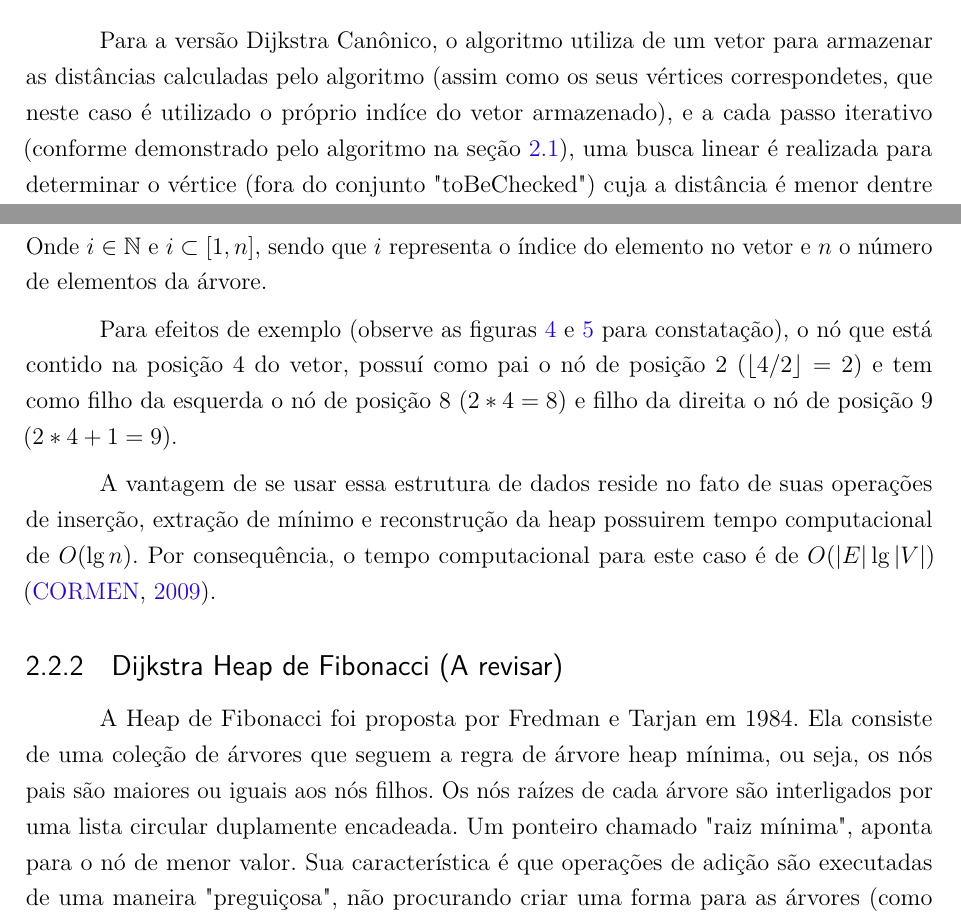
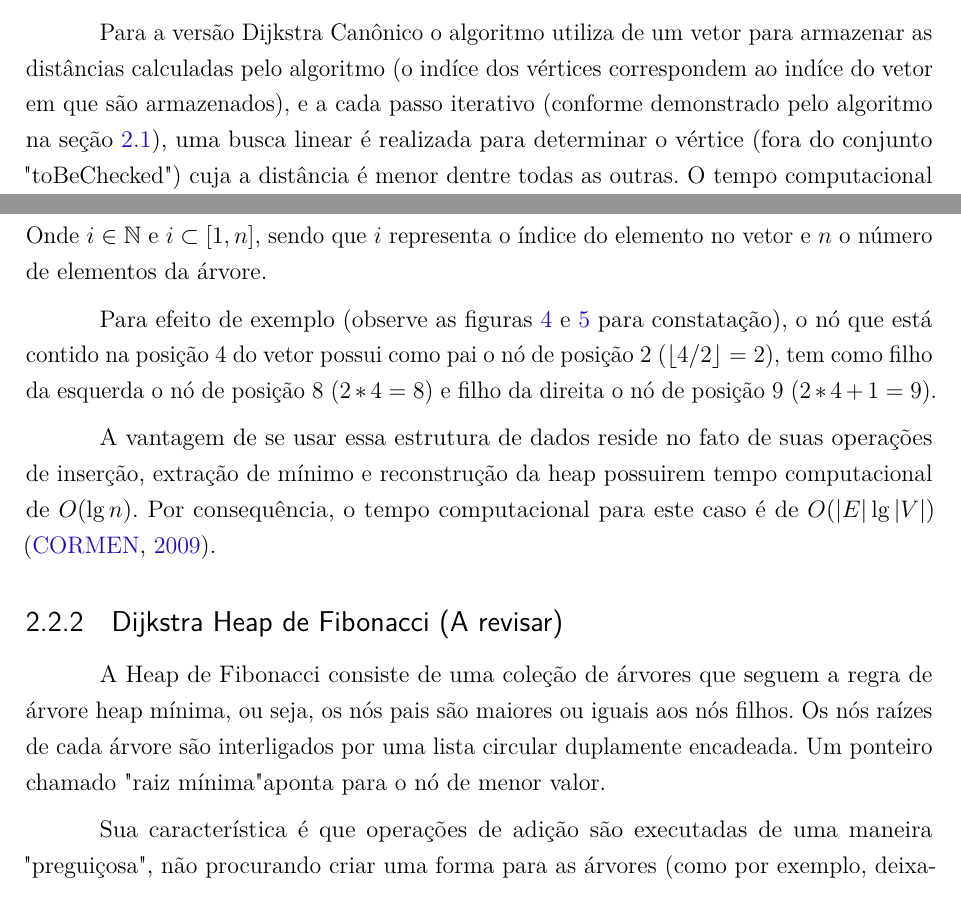
Before and after one commit to pedrohbh/PG-Dissertacao, a LaTeX thesis (Academia/PG.tex, which reads Academia/capitulos/ch2-referencial.tex): two parts of pages 23 and 24 of 33 before the commit and two parts of pages 23 and 24 of 34 after it, joined at a grey line, cut so that both start at the same text. Compiled offline with pdfLaTeX.

Commit message:
Backup XXIII - Corrigido até a seção 2.2

```diff
--- a/Academia/capitulos/ch2-referencial.tex
+++ b/Academia/capitulos/ch2-referencial.tex
@@ -66 +66,2 @@ Para este projeto de graduação, será implementada três versões do algoritmo
 
+As versões implementadas são o Dijkstra Canônico (descrito a seguir), Dijkstra Heap Binário (subseção \ref{sec-dijkstra-versoes-heap}) e Dijkstra Heap de Fibonacci (subseção \ref{sec-dijkstra-versoes-fibonacci}), todas baseadas em \citeonline{cormen2009introduction, drozdek2012data}.
@@ -68,5 +68,5 @@ As versões implementadas são o Dijkstra Canônico, Dijkstra Heap Binário (se
 
-Para a versão Dijkstra Canônico, o algoritmo utiliza de um vetor para armazenar as distâncias calculadas pelo algoritmo (assim como os seus vértices correspondetes, que neste caso é utilizado o próprio indíce do vetor armazenado), e a cada passo iterativo (conforme demonstrado pelo algoritmo na seção \ref{sec-dijkstra-algoritmo}), uma busca linear é realizada para determinar o vértice (fora do conjunto "toBeChecked") cuja a distância é menor dentre todas as outras. O tempo computacional para esse caso é $O(|V^{2}|)$ \cite{drozdek2012data}.
+Para a versão Dijkstra Canônico o algoritmo utiliza de um vetor para armazenar as distâncias calculadas pelo algoritmo (o indíce dos vértices correspondem ao indíce do vetor em que são armazenados), e a cada passo iterativo (conforme demonstrado pelo algoritmo na seção \ref{sec-dijkstra-algoritmo}), uma busca linear é realizada para determinar o vértice (fora do conjunto "toBeChecked") cuja a distância é menor dentre todas as outras. O tempo computacional para esse caso é $O(|V^{2}|)$ \cite{drozdek2012data}.
 
 \subsection{Dijkstra Heap Binário}
 \label{sec-dijkstra-versoes-heap}
@@ -109,7 +109,7 @@ A disposição dos elementos da árvore no vetor segue as seguintes relações e
 \end{description}
 Onde $i \in \mathbb{N}$ e $i \subset [1, n]$, sendo que $i$ representa o índice do elemento no vetor e $n$ o número de elementos da árvore.
 
- Para efeitos de exemplo (observe as figuras \ref{fig-dijkstra-heapbinario} e \ref{fig-dijkstra-heapvetor} para constatação), o nó que está contido na posição 4 do vetor, possuí como pai o nó de posição 2 ($\lfloor 4 / 2 \rfloor = 2$) e tem como filho da esquerda o nó de posição 8 ($2*4 = 8$) e filho da direita o nó de posição 9 ($2*4+1 = 9$).
+ Para efeito de exemplo (observe as figuras \ref{fig-dijkstra-heapbinario} e \ref{fig-dijkstra-heapvetor} para constatação), o nó que está contido na posição 4 do vetor possui como pai o nó de posição 2 ($\lfloor 4 / 2 \rfloor = 2$), tem como filho da esquerda o nó de posição 8 ($2*4 = 8$) e filho da direita o nó de posição 9 ($2*4+1 = 9$).
 
 %\begin{equation}
 %\forall i, i \in \mathbb{N} [1,n]
@@ -119,7 +119,9 @@ A vantagem de se usar essa estrutura de dados reside no fato de suas operações
 
 \subsection{Dijkstra Heap de Fibonacci (A revisar)}
 \label{sec-dijkstra-versoes-fibonacci}
-A Heap de Fibonacci foi proposta por Fredman e Tarjan em 1984. Ela consiste de uma coleção de árvores que seguem a regra de árvore heap mínima, ou seja, os nós pais são maiores ou iguais aos nós filhos. Os nós raízes de cada árvore são interligados por uma lista circular duplamente encadeada. Um ponteiro chamado "raiz mínima", aponta para o nó de menor valor. Sua característica é que operações de adição são executadas de uma maneira "preguiçosa", não procurando criar uma forma para as árvores (como por exemplo, deixa-la balanceada), apenas as adicionados-as a lista principal de raízes. Por consequência, operações de inserção possuem tempo computacional $O(1)$ \cite{cormen2009introduction}.
+A Heap de Fibonacci consiste de uma coleção de árvores que seguem a regra de árvore heap mínima, ou seja, os nós pais são maiores ou iguais aos nós filhos. Os nós raízes de cada árvore são interligados por uma lista circular duplamente encadeada. Um ponteiro chamado "raiz mínima" aponta para o nó de menor valor.
+
+Sua característica é que operações de adição são executadas de uma maneira "preguiçosa", não procurando criar uma forma para as árvores (como por exemplo, deixa-la balanceada), apenas as adicionados-as a lista principal de raízes. Por consequência, operações de inserção possuem tempo computacional $O(1)$ \cite{cormen2009introduction}.
 
 \begin{figure}[H]
 \centering
```
Also changed, not shown: Academia/PG.pdf, Academia/capitulos/ch2-referencial.tex (9 more changed lines).
